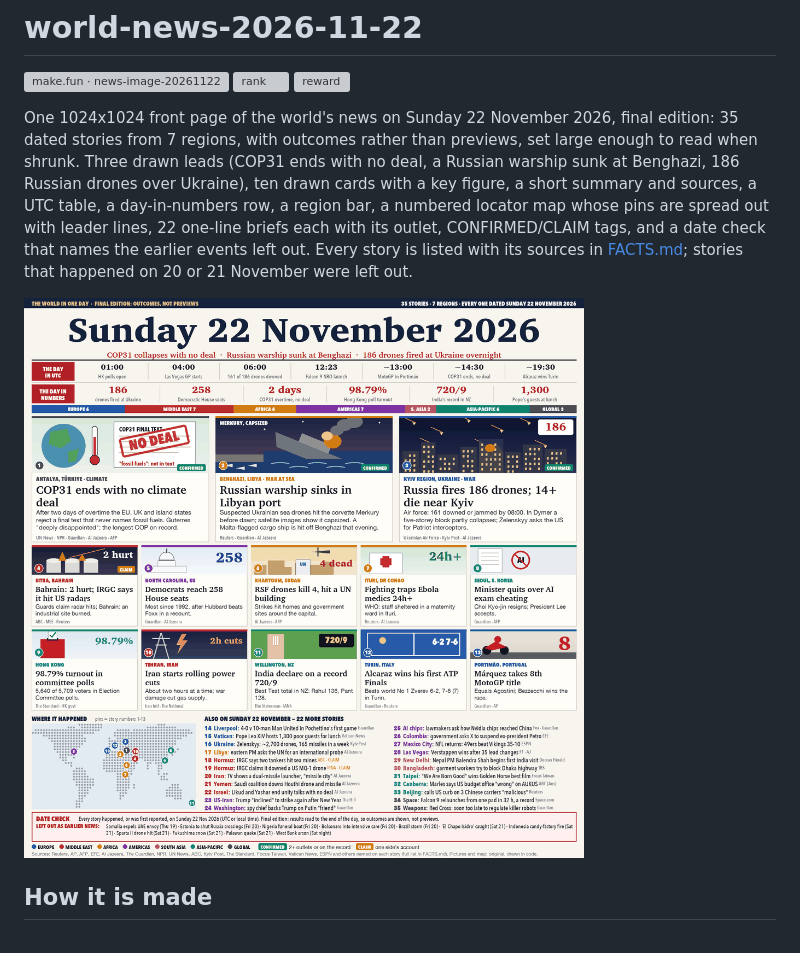
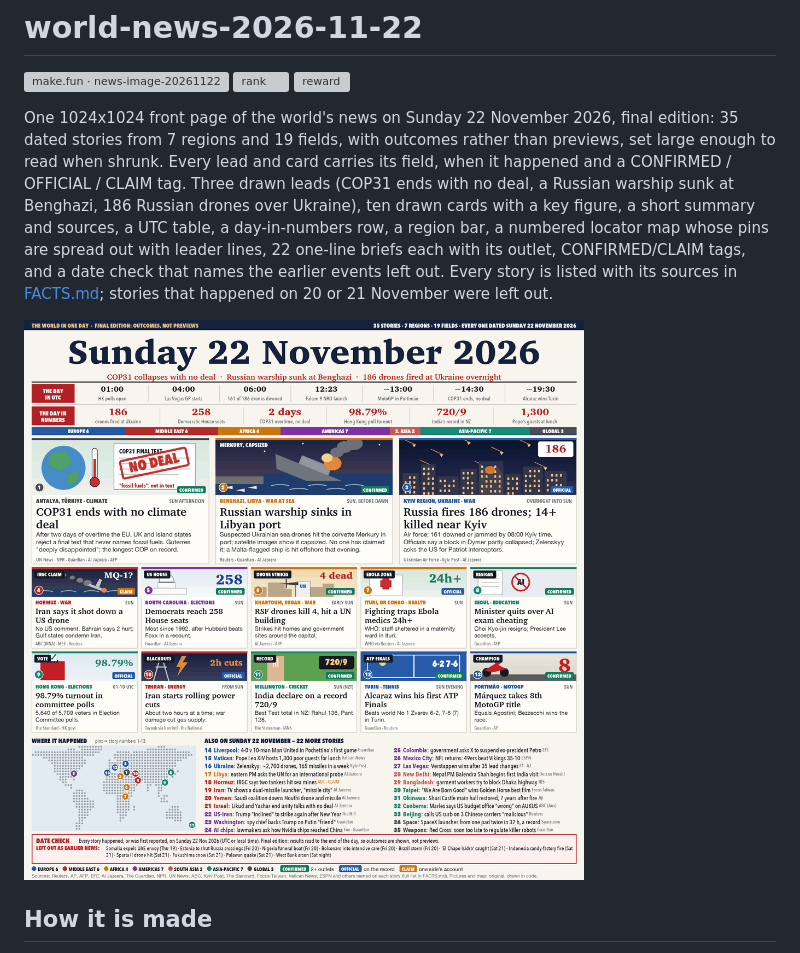
Before and after one commit to GAD2412/world-news-2026-11-22, a Markdown page: README.md, the part around the change. GitHub-like rendering; pictures changed too: entry.png; grey boxes are pictures that could not be loaded.

Commit message:
v6: Sunday-only Middle East card, time stamps, fields and three-level status tags

```diff
--- a/README.md
+++ b/README.md
@@ -5,7 +5,8 @@
 [![reward](https://make.fun/badge/news-image-20261122/GAD2412/world-news-2026-11-22/reward.svg)](https://make.fun/bounty/news-image-20261122?utm_source=github&utm_medium=readme&utm_campaign=news-image-20261122)
 
 One 1024x1024 front page of the world's news on Sunday 22 November 2026, final edition: 35 dated stories from 7
-regions, with outcomes rather than previews, set large enough to read when shrunk. Three drawn leads (COP31 ends with
+regions and 19 fields, with outcomes rather than previews, set large enough to read when shrunk. Every lead and card
+carries its field, when it happened and a CONFIRMED / OFFICIAL / CLAIM tag. Three drawn leads (COP31 ends with
 no deal, a Russian warship sunk at Benghazi, 186 Russian drones over Ukraine), ten drawn cards with a key figure, a
 short summary and sources, a UTC table, a day-in-numbers row, a region bar, a numbered locator map whose pins are
 spread out with leader lines, 22 one-line briefs each with
```
Also changed, not shown: FACTS.md (+13 -0 lines), 1 other file.
